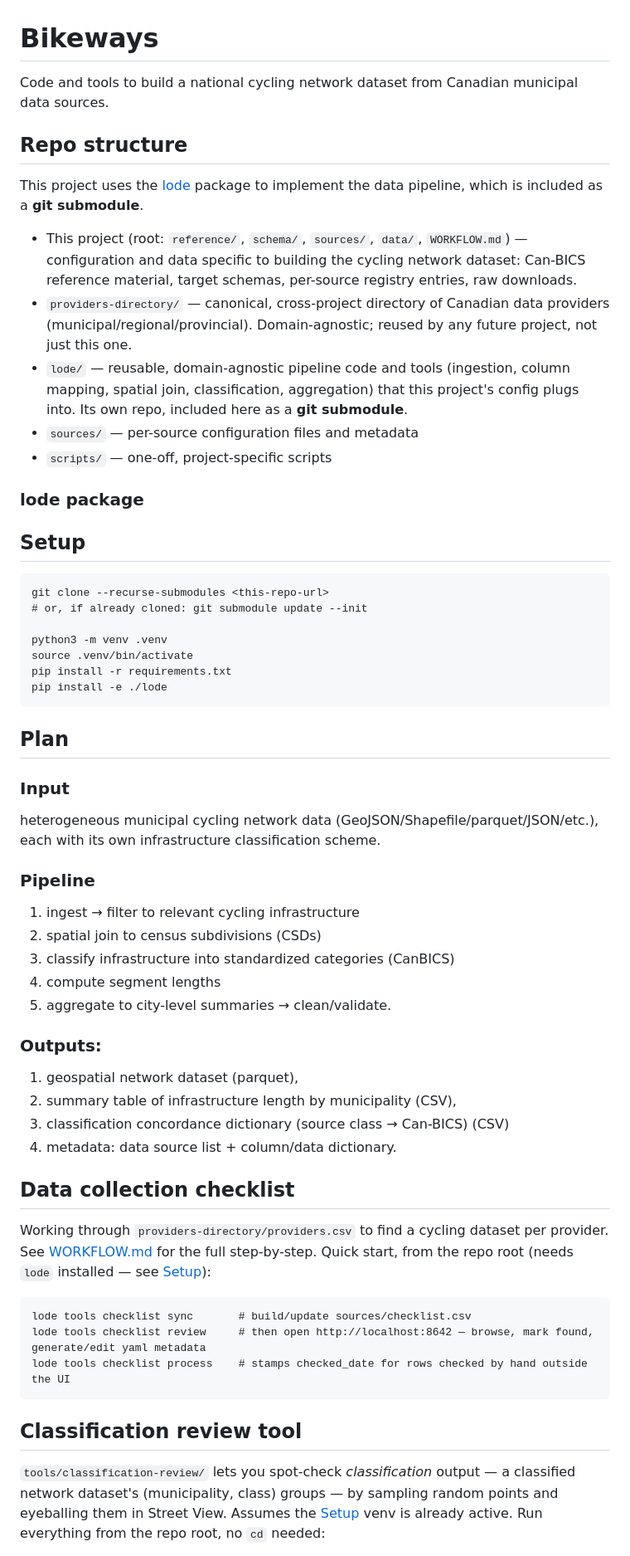
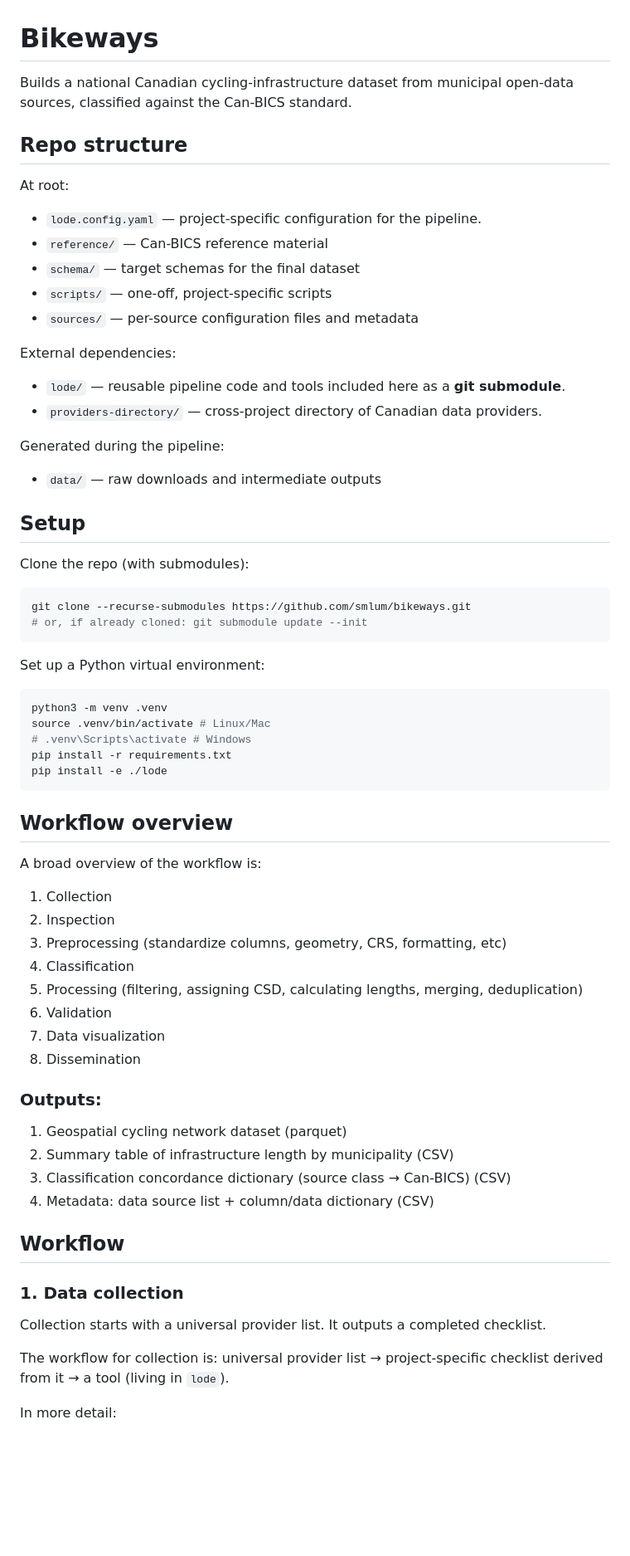
Before and after one commit to smlum/bikeways, a Markdown page: README.md, the part around one of its changes. Shown at 83% size. Rendered like a GitHub page; blank space fills up the shorter version.

````diff
--- a/README.md
+++ b/README.md
@@ -1,71 +1,72 @@
 # Bikeways
 
-Code and tools to build a national cycling network dataset from Canadian municipal data sources.
+Builds a national Canadian cycling-infrastructure dataset from municipal open-data sources, classified against the Can-BICS standard.
 
 ## Repo structure
 
-This project uses the [lode](https://github.com/smlum/lode) package to implement the data pipeline, which is included as a **git submodule**.
+At root:
 
+- `lode.config.yaml` — project-specific configuration for the pipeline.
+- `reference/` — Can-BICS reference material
+- `schema/` — target schemas for the final dataset
+- `scripts/` — one-off, project-specific scripts
+- `sources/` — per-source configuration files and metadata
 
-- This project (root: `reference/`, `schema/`, `sources/`, `data/`, `WORKFLOW.md`) — configuration and data specific to building the cycling network dataset: Can-BICS reference material, target schemas, per-source registry entries, raw downloads.
-- `providers-directory/` — canonical, cross-project directory of Canadian data providers (municipal/regional/provincial). Domain-agnostic; reused by any future project, not just this one.
-- `lode/` — reusable, domain-agnostic pipeline code and tools (ingestion, column mapping, spatial join, classification, aggregation) that this project's config plugs into. Its own repo, included here as a **git submodule**.
-- `sources/` — per-source configuration files and metadata
-- `scripts/` — one-off, project-specific scripts
+External dependencies:
 
-### lode package
+- `lode/` — reusable pipeline code and tools included here as a **git submodule**.
+- `providers-directory/` — cross-project directory of Canadian data providers.
 
+Generated during the pipeline:
 
+- `data/` — raw downloads and intermediate outputs
 
 ## Setup
 
+Clone the repo (with submodules):
+
+```bash
+git clone --recurse-submodules https://github.com/smlum/bikeways.git
+# or, if already cloned: git submodule update --init
 ```
-git clone --recurse-submodules <this-repo-url>
-# or, if already cloned: git submodule update --init
 
+Set up a Python virtual environment:
+
+```bash
 python3 -m venv .venv
-source .venv/bin/activate
+source .venv/bin/activate # Linux/Mac
+# .venv\Scripts\activate # Windows
 pip install -r requirements.txt
 pip install -e ./lode
 ```
 
-## Plan
+## Workflow overview
 
-### Input
+A broad overview of the workflow is:
 
-heterogeneous municipal cycling network data (GeoJSON/Shapefile/parquet/JSON/etc.), each with its own infrastructure classification scheme.
-
-### Pipeline
-
-1. ingest → filter to relevant cycling infrastructure
-2. spatial join to census subdivisions (CSDs)
-3. classify infrastructure into standardized categories (CanBICS)
-4. compute segment lengths
-5. aggregate to city-level summaries → clean/validate.
+1. Collection
+2. Inspection
+3. Preprocessing (standardize columns, geometry, CRS, formatting, etc)
+4. Classification
+5. Processing (filtering, assigning CSD, calculating lengths, merging, deduplication)
+6. Validation
+7. Data visualization
+8. Dissemination
 
 ### Outputs:
 
-1. geospatial network dataset (parquet),
-2. summary table of infrastructure length by municipality (CSV),
-3. classification concordance dictionary (source class → Can-BICS) (CSV)
-4. metadata: data source list + column/data dictionary.
+1. Geospatial cycling network dataset (parquet)
+2. Summary table of infrastructure length by municipality (CSV)
+3. Classification concordance dictionary (source class → Can-BICS) (CSV)
+4. Metadata: data source list + column/data dictionary (CSV)
 
-## Data collection checklist
+## Workflow
 
-Working through `providers-directory/providers.csv` to find a cycling dataset per provider.
-See [WORKFLOW.md](WORKFLOW.md#1-data-collection) for the full step-by-step. Quick start, from
-the repo root (needs `lode` installed — see [Setup](#setup)):
+### 1. Data collection
 
-```
-lode tools checklist sync       # build/update sources/checklist.csv
-lode tools checklist review     # then open http://localhost:8642 — browse, mark found, generate/edit yaml metadata
-lode tools checklist process    # stamps checked_date for rows checked by hand outside the UI
-```
+Collection starts with a universal provider list. It outputs a completed checklist.
 
-## Classification review tool
+The workflow for collection is: universal provider list → project-specific checklist derived from it → a tool (living in `lode`).
 
-`tools/classification-review/` lets you spot-check *classification* output — a classified
-network dataset's (municipality, class) groups — by sampling random points and eyeballing them
-in Street View. Assumes the [Setup](#setup) venv is already active. Run everything from the
-repo root, no `cd` needed:
+In more detail:
 
````
Also changed, not shown: other parts of README.md (+34 -8 lines).
